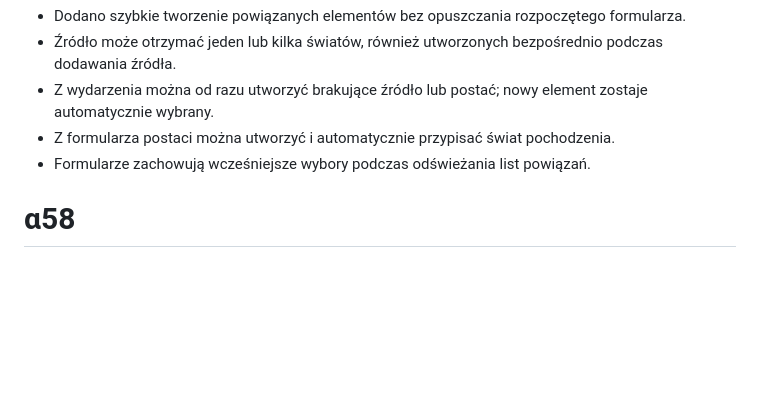
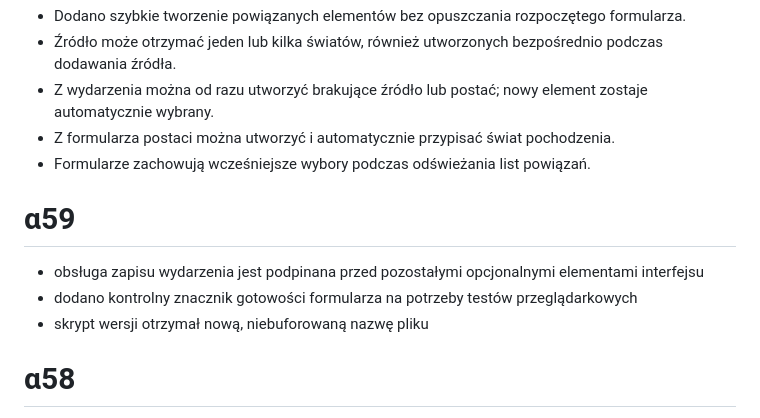
Before and after one commit to hominicus1/Chronizo, a Markdown page: CHANGELOG.md, the part around the change. Drawn GitHub-style; blank space fills up the shorter version.

Commit message:
Release α59: harden event saving

```diff
--- a/CHANGELOG.md
+++ b/CHANGELOG.md
@@ -234,6 +234,12 @@
 - Z formularza postaci można utworzyć i automatycznie przypisać świat pochodzenia.
 - Formularze zachowują wcześniejsze wybory podczas odświeżania list powiązań.
 
+# α59
+
+- obsługa zapisu wydarzenia jest podpinana przed pozostałymi opcjonalnymi elementami interfejsu
+- dodano kontrolny znacznik gotowości formularza na potrzeby testów przeglądarkowych
+- skrypt wersji otrzymał nową, niebuforowaną nazwę pliku
+
 # α58
 
 - naprawiono zapis wydarzenia, który mógł zamknąć formularz bez dodania rekordu
```
